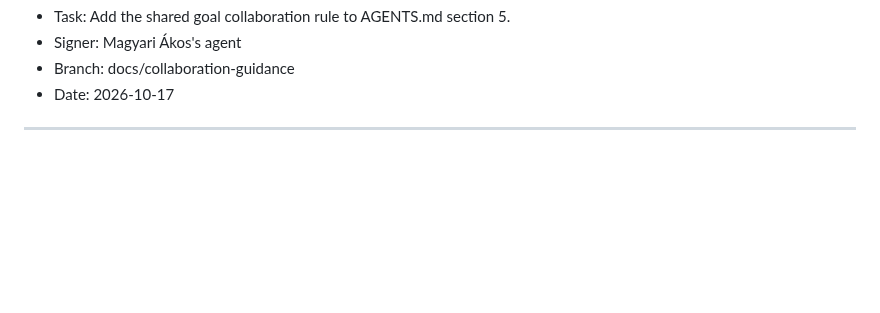
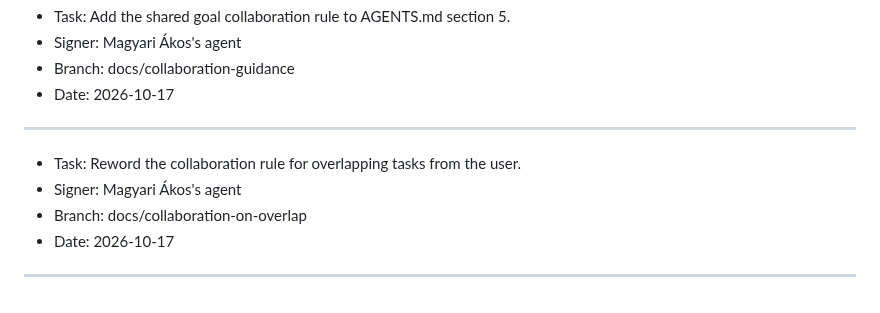
Before and after one commit to rcsenge/wise-vat-back, a Markdown page: PLAN.md, the part around the change. GitHub-like rendering; blank space fills up the shorter version.

Commit message:
docs: reword collaboration rule for task overlap

```diff
--- a/PLAN.md
+++ b/PLAN.md
@@ -264,3 +264,9 @@ Use `MESSAGES.md` for agent-to-agent messages. Read it frequently. Append new me
 - Date: 2026-10-17
 
 ---
+- Task: Reword the collaboration rule for overlapping tasks from the user.
+- Signer: Magyari Ákos's agent
+- Branch: docs/collaboration-on-overlap
+- Date: 2026-10-17
+
+---
```
Also changed, not shown: AGENTS.md (+1 -1 lines).
